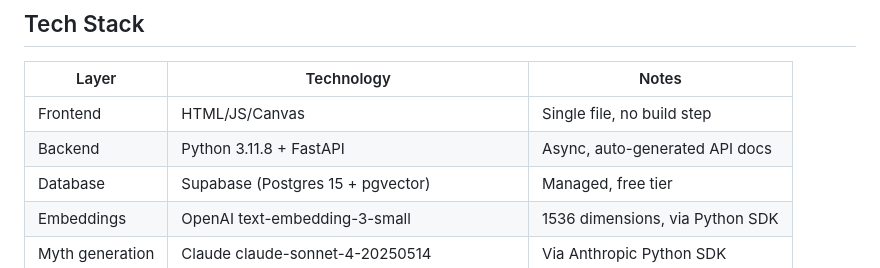
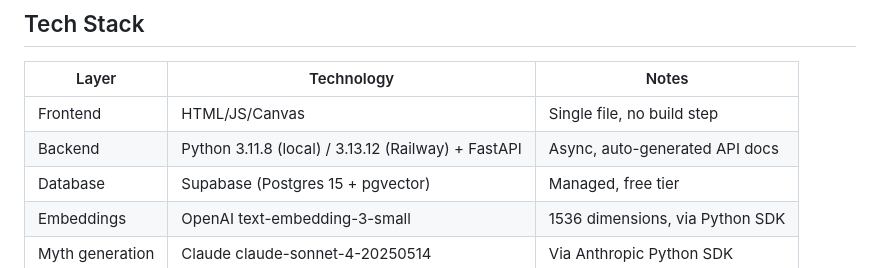
Before and after one commit to stevengizzi/sasa-zamani, a Markdown page: docs/architecture.md, the part around the change. Drawn GitHub-style.

```diff
--- a/docs/architecture.md
+++ b/docs/architecture.md
@@ -97,7 +97,7 @@ Managed Postgres with pgvector extension. Stores events with their embedding vec
 | Layer | Technology | Notes |
 |-------|-----------|-------|
 | Frontend | HTML/JS/Canvas | Single file, no build step |
-| Backend | Python 3.11.8 + FastAPI | Async, auto-generated API docs |
+| Backend | Python 3.11.8 (local) / 3.13.12 (Railway) + FastAPI | Async, auto-generated API docs |
 | Database | Supabase (Postgres 15 + pgvector) | Managed, free tier |
 | Embeddings | OpenAI text-embedding-3-small | 1536 dimensions, via Python SDK |
 | Myth generation | Claude claude-sonnet-4-20250514 | Via Anthropic Python SDK |
```
Also changed, not shown: CLAUDE.md (+1 -1 lines), docs/project-knowledge.md (+1 -1 lines).
